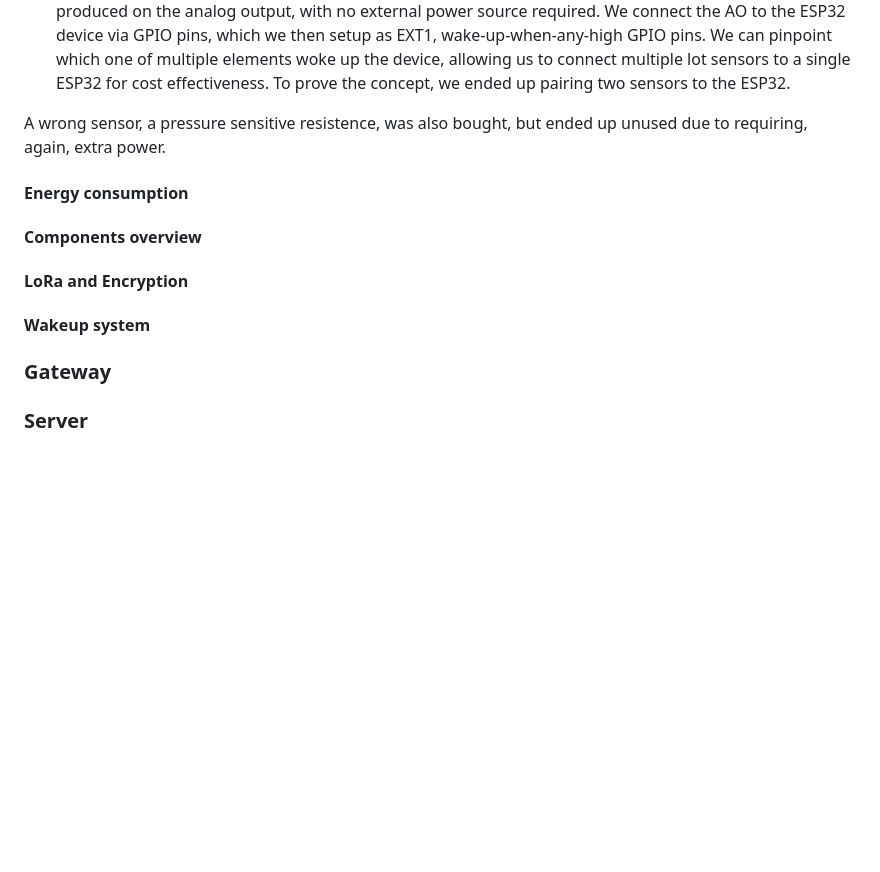
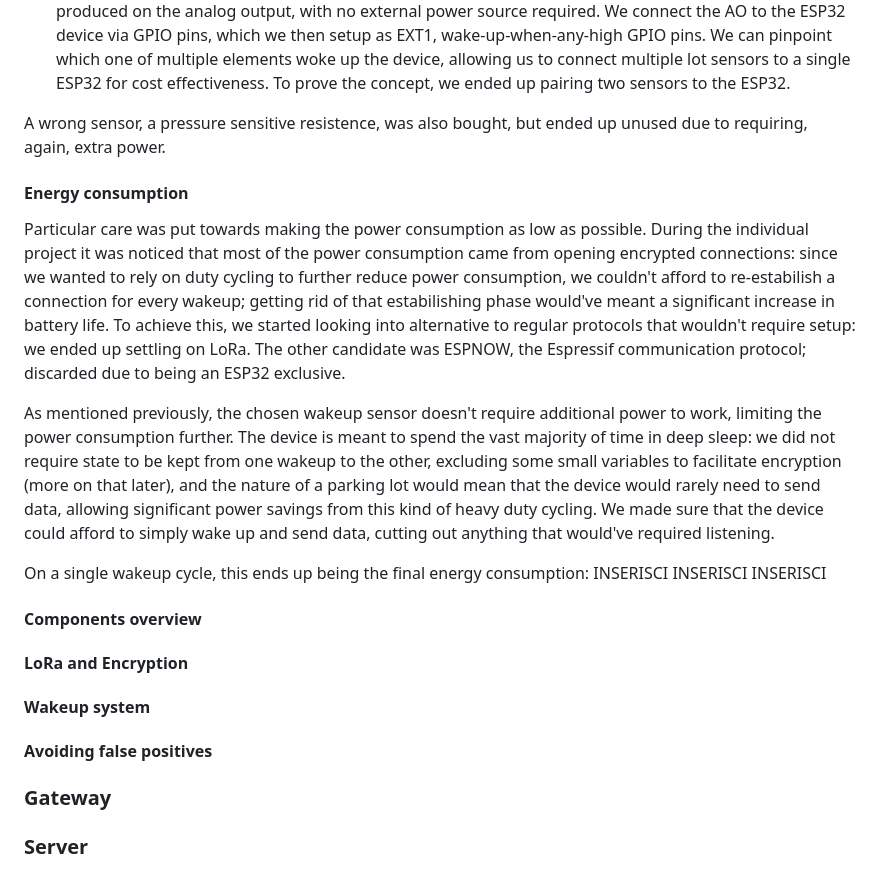
Before and after one commit to ema-r/-IoT-AP-2024-Sapienza-ESP32-Smart-Parking-Sensor, a Markdown page: README.md, the part around the change. GitHub-like rendering; blank space fills up the shorter version.

```diff
--- a/README.md
+++ b/README.md
@@ -64,10 +64,20 @@ Three different detection systems were considered: a soundwave distance detector
 - The piezoelectric element was the chosen solution. The small sensor chosen is a ready-made device that utilizes a piezoelectric element paired to a protection board that reduces to voltage to a safe range. It provides analog and tuneable digital outputs, the latter requiring external power to work. Once the piezoelectric element is struck by any kind of force that's capable of inducing a vibration, AC current is produced on the analog output, with no external power source required. We connect the AO to the ESP32 device via GPIO pins, which we then setup as EXT1, wake-up-when-any-high GPIO pins. We can pinpoint which one of multiple elements woke up the device, allowing us to connect multiple lot sensors to a single ESP32 for cost effectiveness. To prove the concept, we ended up pairing two sensors to the ESP32.
 
 A wrong sensor, a pressure sensitive resistence, was also bought, but ended up unused due to requiring, again, extra power.
+
 #### Energy consumption
+Particular care was put towards making the power consumption as low as possible. During the individual project it was noticed that most of the power consumption came from opening encrypted connections: since we wanted to rely on duty cycling to further reduce power consumption, we couldn't afford to re-estabilish a connection for every wakeup; getting rid of that estabilishing phase would've meant a significant increase in battery life.
+To achieve this, we started looking into alternative to regular protocols that wouldn't require setup: we ended up settling on LoRa. The other candidate was ESPNOW, the Espressif communication protocol; discarded due to being an ESP32 exclusive.
+
+As mentioned previously, the chosen wakeup sensor doesn't require additional power to work, limiting the power consumption further. The device is meant to spend the vast majority of time in deep sleep: we did not require state to be kept from one wakeup to the other, excluding some small variables to facilitate encryption (more on that later), and the nature of a parking lot would mean that the device would rarely need to send data, allowing significant power savings from this kind of heavy duty cycling. We made sure that the device could afford to simply wake up and send data, cutting out anything that would've required listening.
+
+On a single wakeup cycle, this ends up being the final energy consumption:
+INSERISCI INSERISCI INSERISCI
 #### Components overview
+
 #### LoRa and Encryption
 #### Wakeup system
+#### Avoiding false positives
 ### Gateway
 ### Server
 
```
